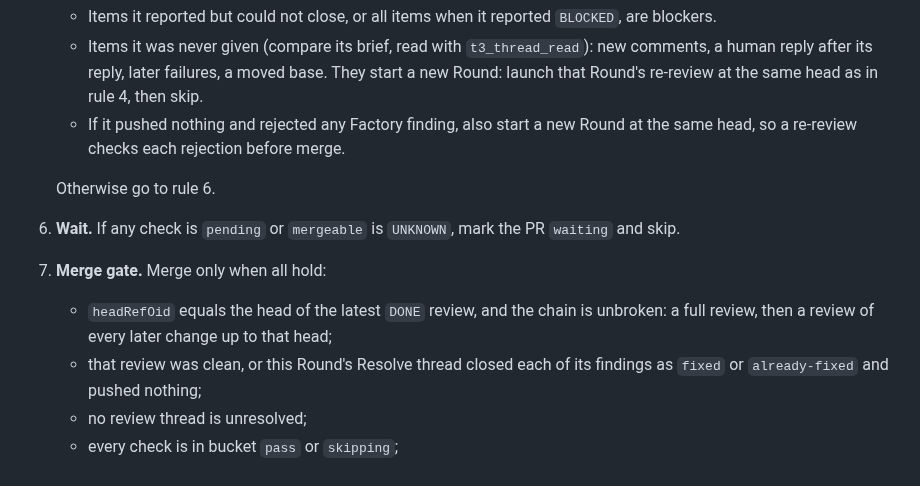
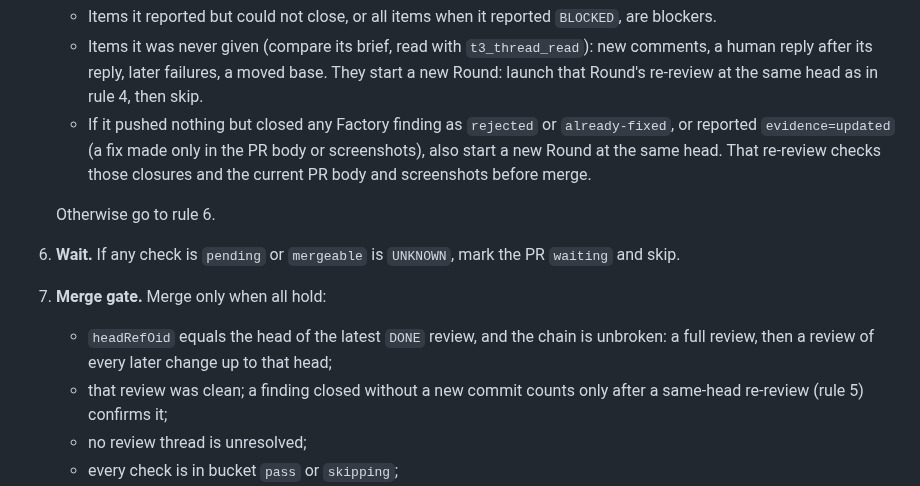
Before and after one commit to sgolovine/agent-skills, a Markdown page: skills/factory-loop/SKILL.md, the part around the change. GitHub-like rendering.

```diff
--- a/skills/factory-loop/SKILL.md
+++ b/skills/factory-loop/SKILL.md
@@ -58,13 +58,13 @@ Evaluate in order. Stop at the first rule that launches, merges, or skips, then
    If this Round has no Resolve thread and there are items, pin the head and launch `PR #<n> resolve r<round>` with every item, then skip. If its Resolve thread already reported:
    - Items it reported but could not close, or all items when it reported `BLOCKED`, are blockers.
    - Items it was never given (compare its brief, read with `t3_thread_read`): new comments, a human reply after its reply, later failures, a moved base. They start a new Round: launch that Round's re-review at the same head as in rule 4, then skip.
-   - If it pushed nothing and rejected any Factory finding, also start a new Round at the same head, so a re-review checks each rejection before merge.
+   - If it pushed nothing but closed any Factory finding as `rejected` or `already-fixed`, or reported `evidence=updated` (a fix made only in the PR body or screenshots), also start a new Round at the same head. That re-review checks those closures and the current PR body and screenshots before merge.
 
    Otherwise go to rule 6.
 6. **Wait.** If any check is `pending` or `mergeable` is `UNKNOWN`, mark the PR `waiting` and skip.
 7. **Merge gate.** Merge only when all hold:
    - `headRefOid` equals the head of the latest `DONE` review, and the chain is unbroken: a full review, then a review of every later change up to that head;
-   - that review was clean, or this Round's Resolve thread closed each of its findings as `fixed` or `already-fixed` and pushed nothing;
+   - that review was clean; a finding closed without a new commit counts only after a same-head re-review (rule 5) confirms it;
    - no review thread is unresolved;
    - every check is in bucket `pass` or `skipping`;
    - the PR has the `factory` label, `isDraft` is false, `mergeable` is `MERGEABLE`, `mergeStateStatus` is `CLEAN` (or `HAS_HOOKS`), and `reviewDecision` is not `CHANGES_REQUESTED`.
```
Also changed, not shown: skills/factory-resolve/SKILL.md (+2 -2 lines), 1 other file.
